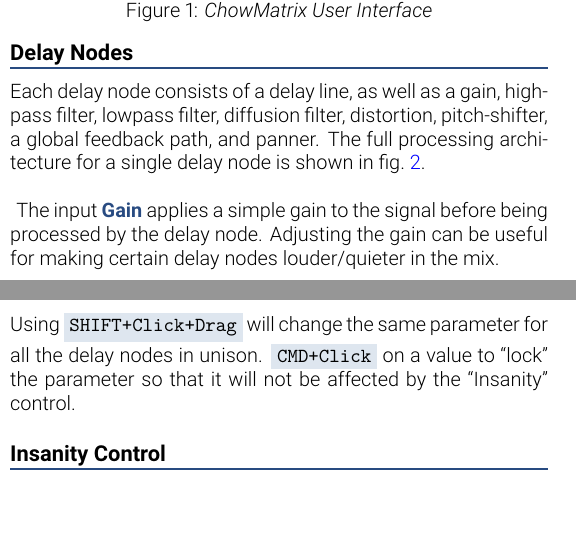
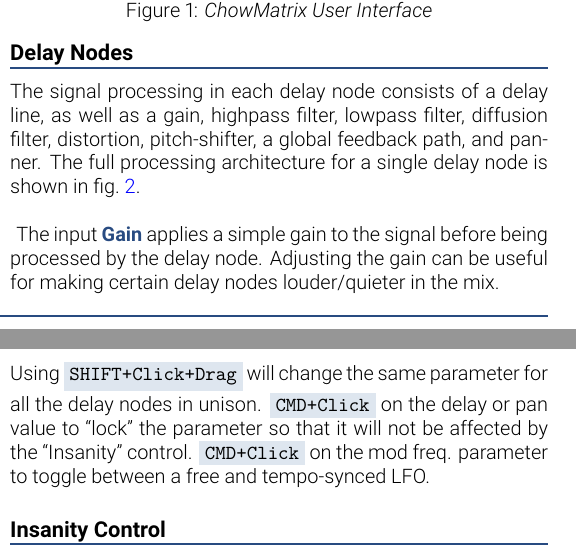
Before and after one commit to Chowdhury-DSP/ChowMatrix, a LaTeX document (manual/ChowMatrixManual.tex): two parts of the columns of pages 1 and 4 of 6, joined at a grey line, cut so that both start at the same text, the shorter picture padded with empty space. Compiled offline with XeLaTeX.

Commit message:
Update manual

```diff
--- a/manual/ChowMatrixManual.tex
+++ b/manual/ChowMatrixManual.tex
@@ -63,10 +63,11 @@
 and outputs a stereo signal to the main plugin output.
 
 \subsubsection{Delay Nodes}
-Each delay node consists of a delay line, as well as a gain,
-highpass filter, lowpass filter, diffusion filter, distortion,
-pitch-shifter, a global feedback path, and panner. The full
-processing architecture for a single delay node is shown in
+The signal processing in each delay node consists of a
+delay line, as well as a gain, highpass filter, lowpass
+filter, diffusion filter, distortion, pitch-shifter, a
+global feedback path, and panner. The full processing
+architecture for a single delay node is shown in
 \cref{fig:delay_dsp}.
 \newpar
 %
@@ -124,7 +125,7 @@
 to the signal before being processed by the delay
 node. Adjusting the gain can be useful for making
 certain delay nodes louder/quieter in the mix.
-\newpar
+\newline
 The \boldtheme{Lowpass/Highpass} filters are simple
 first-order filters with adjustable cutoff frequencies.
 Note that since the filters are in the feedback loop,
@@ -255,9 +256,11 @@
 \newline
 Using \shortcut{SHIFT+Click+Drag}
 will change the same parameter for all the delay nodes in
-unison. \shortcut{CMD+Click} on a value to ``lock'' the
-parameter so that it will not be affected by the ``Insanity''
-control.
+unison. \shortcut{CMD+Click} on the delay or pan value to
+``lock'' the parameter so that it will not be affected by
+the ``Insanity'' control. \shortcut{CMD+Click} on the mod
+freq. parameter to toggle between a free and tempo-synced
+LFO.
 
 \subsubsection{Insanity Control}
 ChowMatrix also features an \boldtheme{Insanity} parameter.
```
Also changed, not shown: manual/ChowMatrixManual.pdf, manual/ChowMatrixManual.tex (16 more changed lines).
